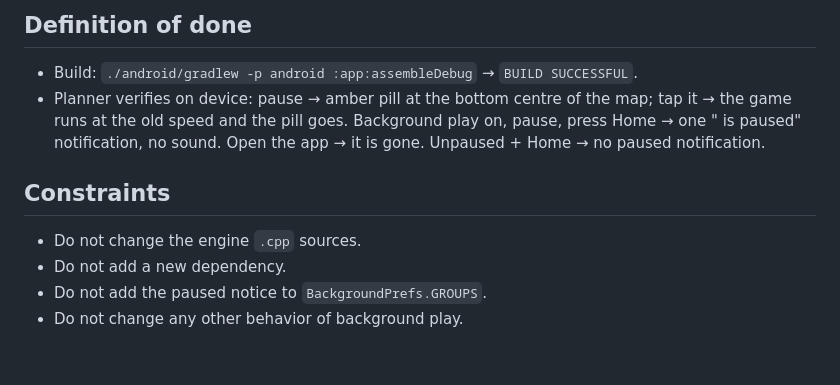
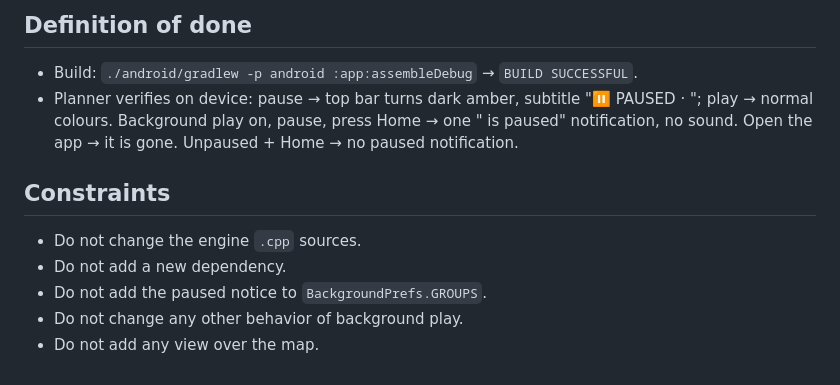
Before and after one commit to ds17f/andropolis, a Markdown page: tasks/065-paused-topbar.md, the part around one of its changes. GitHub-like rendering.

```diff
--- a/tasks/065-paused-notice.md
+++ b/tasks/065-paused-topbar.md
@@ -95,8 +73,8 @@ Change only these files.
 
 ## Definition of done
 - Build: `./android/gradlew -p android :app:assembleDebug` → `BUILD SUCCESSFUL`.
-- Planner verifies on device: pause → amber pill at the bottom centre of the map;
-  tap it → the game runs at the old speed and the pill goes. Background play on, pause, press Home → one
+- Planner verifies on device: pause → top bar turns dark amber, subtitle
+  "⏸ PAUSED · <date>"; play → normal colours. Background play on, pause, press Home → one
   "<city> is paused" notification, no sound. Open the app → it is gone. Unpaused +
   Home → no paused notification.
 
@@ -105,3 +83,4 @@ Change only these files.
 - Do not add a new dependency.
 - Do not add the paused notice to `BackgroundPrefs.GROUPS`.
 - Do not change any other behavior of background play.
+- Do not add any view over the map.
```
Also changed, not shown: other parts of tasks/065-paused-topbar.md (+15 -37 lines).
